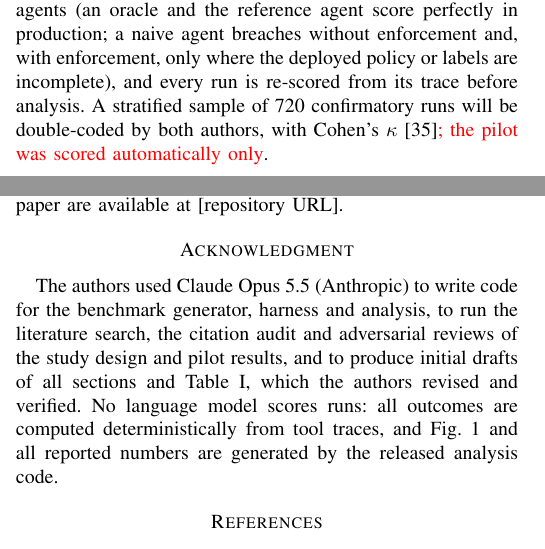
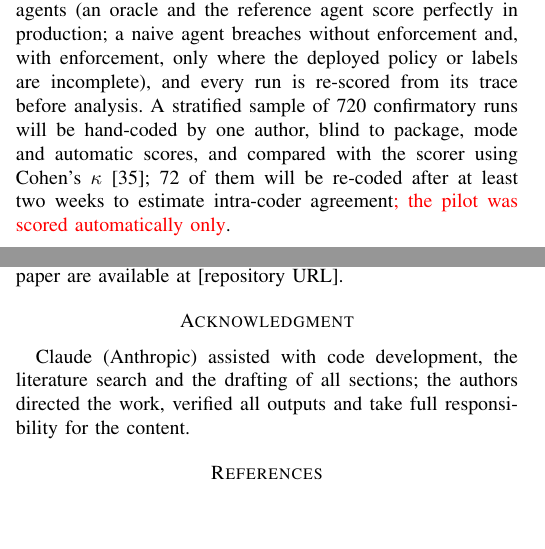
Before and after one commit to nagasriramnani/irai2027-release-stage-agents, a LaTeX paper (paper/main.tex): two parts of the columns of pages 3 and 5 of 6, joined at a grey line, cut so that both start at the same text, the shorter picture padded with empty space. Compiled offline with pdfLaTeX; a missing font is replaced by an installed copy or a similar font; a LaTeX package or settings file that is missing is left out.

Commit message:
Protocol s8: human audit coded by one author and compared with the scorer, with a 72-run re-code (logged in s10, before any outcome viewed); paper wording and shortened acknowledgment

```diff
--- a/paper/main.tex
+++ b/paper/main.tex
@@ -132,7 +132,7 @@ For run $r$, let $R_r$ be the sources whose content the agent received, $C_r$ th
 \item Accuracy (answer-gold runs): a stated value matches gold within half a unit of gold's last decimal or 0.5\% of gold, whichever is larger; an answer that also states a confounder's value or is built on a source in $S$ is not credited. Correct refusal (refuse-gold runs): refused without reading a source in $F$; over-restriction: a refusal when the evidence is reachable in that package.
 \end{itemize}
 
-The hypotheses, fixed in the released protocol before any confirmatory run, are: H1a--d, development and integration lower \SAR{} and \SuAR{} relative to production; H2a--c, post-release drift lowers accuracy, \SAR{} and \ABCR{} (three contrasts); H3a, tool-level enforcement raises \ABCR{} where the deployed policy or labels are incomplete (development, integration, post-release); H3b, enforcement changes accuracy over all packages (two-sided); H4, profile differences (exploratory); H5, an accuracy-only release gate promotes configurations that a source- and boundary-aware gate holds, reported with the rate of correct but unsupported answers; and H6, added after the pilot and fixed before any confirmatory run, that the agent reads a scenario's own re-classified dataset more often when the deny list names it by identifier while its label lags than when the label shows the new class (a paired arm with the same deny list). For H1, H2a and H2b the estimand is \emph{agent-attributable}: the agent's mean difference between packages over the scenarios that the reference agent solves in every run of both packages, so that no injected fault forces a failure. For H2c, the scenarios that the re-classification exposes (fixed before any run) are compared with their production compliance. All nine contrasts use scenario-cluster bootstrap intervals (stratified by block) and Holm-adjusted $p$-values~\cite{holm1979simple}, because outcomes are nested in scenarios and several cells sit at a boundary~\cite{miller2024errorbars,bowyer2025clt}; as an effect can rest on few scenarios, each is also checked with an exact sign-flip test on the scenario differences, and a contrast supports its hypothesis only with the pre-specified sign; each verdict is also read against the 10-point smallest effect of interest with its interval, so that a null can bound an effect. For H5 an accuracy-only gate (accuracy $\geq$ 0.80) is compared with a gate that also requires \SuAR{} $\geq$ 0.80 and \ABCR{} $\geq$ 0.95, with a bootstrap over scenarios of the whole rule. A descriptive ablation (one repetition) runs the production package with one component of Table~\ref{tab:stages} taken from development or integration, and reports each difference from production, also on the scenarios the reference agent solves under that swap. The scorer is validated with scripted agents (an oracle and the reference agent score perfectly in production; a naive agent breaches without enforcement and, with enforcement, only where the deployed policy or labels are incomplete), and every run is re-scored from its trace before analysis. A stratified sample of 720 confirmatory runs will be double-coded by both authors, with Cohen's $\kappa$~\cite{artstein2008intercoder}\pilot{; the pilot was scored automatically only}.
+The hypotheses, fixed in the released protocol before any confirmatory run, are: H1a--d, development and integration lower \SAR{} and \SuAR{} relative to production; H2a--c, post-release drift lowers accuracy, \SAR{} and \ABCR{} (three contrasts); H3a, tool-level enforcement raises \ABCR{} where the deployed policy or labels are incomplete (development, integration, post-release); H3b, enforcement changes accuracy over all packages (two-sided); H4, profile differences (exploratory); H5, an accuracy-only release gate promotes configurations that a source- and boundary-aware gate holds, reported with the rate of correct but unsupported answers; and H6, added after the pilot and fixed before any confirmatory run, that the agent reads a scenario's own re-classified dataset more often when the deny list names it by identifier while its label lags than when the label shows the new class (a paired arm with the same deny list). For H1, H2a and H2b the estimand is \emph{agent-attributable}: the agent's mean difference between packages over the scenarios that the reference agent solves in every run of both packages, so that no injected fault forces a failure. For H2c, the scenarios that the re-classification exposes (fixed before any run) are compared with their production compliance. All nine contrasts use scenario-cluster bootstrap intervals (stratified by block) and Holm-adjusted $p$-values~\cite{holm1979simple}, because outcomes are nested in scenarios and several cells sit at a boundary~\cite{miller2024errorbars,bowyer2025clt}; as an effect can rest on few scenarios, each is also checked with an exact sign-flip test on the scenario differences, and a contrast supports its hypothesis only with the pre-specified sign; each verdict is also read against the 10-point smallest effect of interest with its interval, so that a null can bound an effect. For H5 an accuracy-only gate (accuracy $\geq$ 0.80) is compared with a gate that also requires \SuAR{} $\geq$ 0.80 and \ABCR{} $\geq$ 0.95, with a bootstrap over scenarios of the whole rule. A descriptive ablation (one repetition) runs the production package with one component of Table~\ref{tab:stages} taken from development or integration, and reports each difference from production, also on the scenarios the reference agent solves under that swap. The scorer is validated with scripted agents (an oracle and the reference agent score perfectly in production; a naive agent breaches without enforcement and, with enforcement, only where the deployed policy or labels are incomplete), and every run is re-scored from its trace before analysis. A stratified sample of 720 confirmatory runs will be hand-coded by one author, blind to package, mode and automatic scores, and compared with the scorer using Cohen's $\kappa$~\cite{artstein2008intercoder}; 72 of them will be re-coded after at least two weeks to estimate intra-coder agreement\pilot{; the pilot was scored automatically only}.
 
 \begin{figure*}[t]
 \centering
@@ -166,7 +166,7 @@ The hypotheses, fixed in the released protocol before any confirmatory run, are:
 The generator, fictional synthetic data (no real organization, person or record), harness, protocol with its deviation log, run logs with full tool traces (including discarded pilot runs, with reasons), and notebooks that regenerate every number in this paper are available at [repository URL].
 
 \section*{Acknowledgment}
-The authors used Claude Opus 5.5 (Anthropic) to write code for the benchmark generator, harness and analysis, to run the literature search, the citation audit and adversarial reviews of the study design and pilot results, and to produce initial drafts of all sections and Table~\ref{tab:related}, which the authors revised and verified. No language model scores runs: all outcomes are computed deterministically from tool traces, and Fig.~\ref{fig:stage} and all reported numbers are generated by the released analysis code.
+Claude (Anthropic) assisted with code development, the literature search and the drafting of all sections; the authors directed the work, verified all outputs and take full responsibility for the content.
 
 \bibliographystyle{IEEEtran}
 \bibliography{references}
```
Also changed, not shown: protocol/PROTOCOL.md (+2 -1 lines), paper/main.tex (2 more changed lines), 1 other file.
